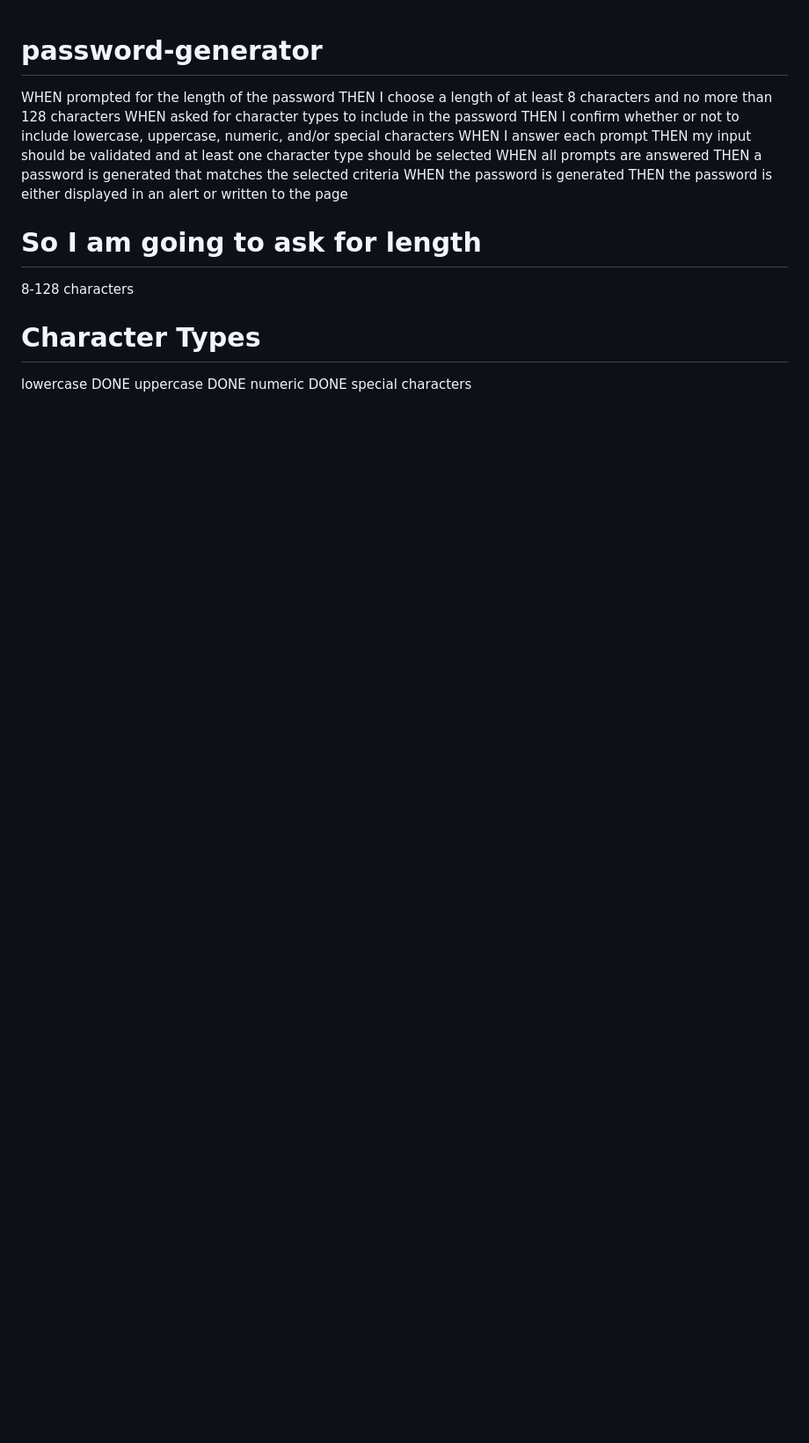
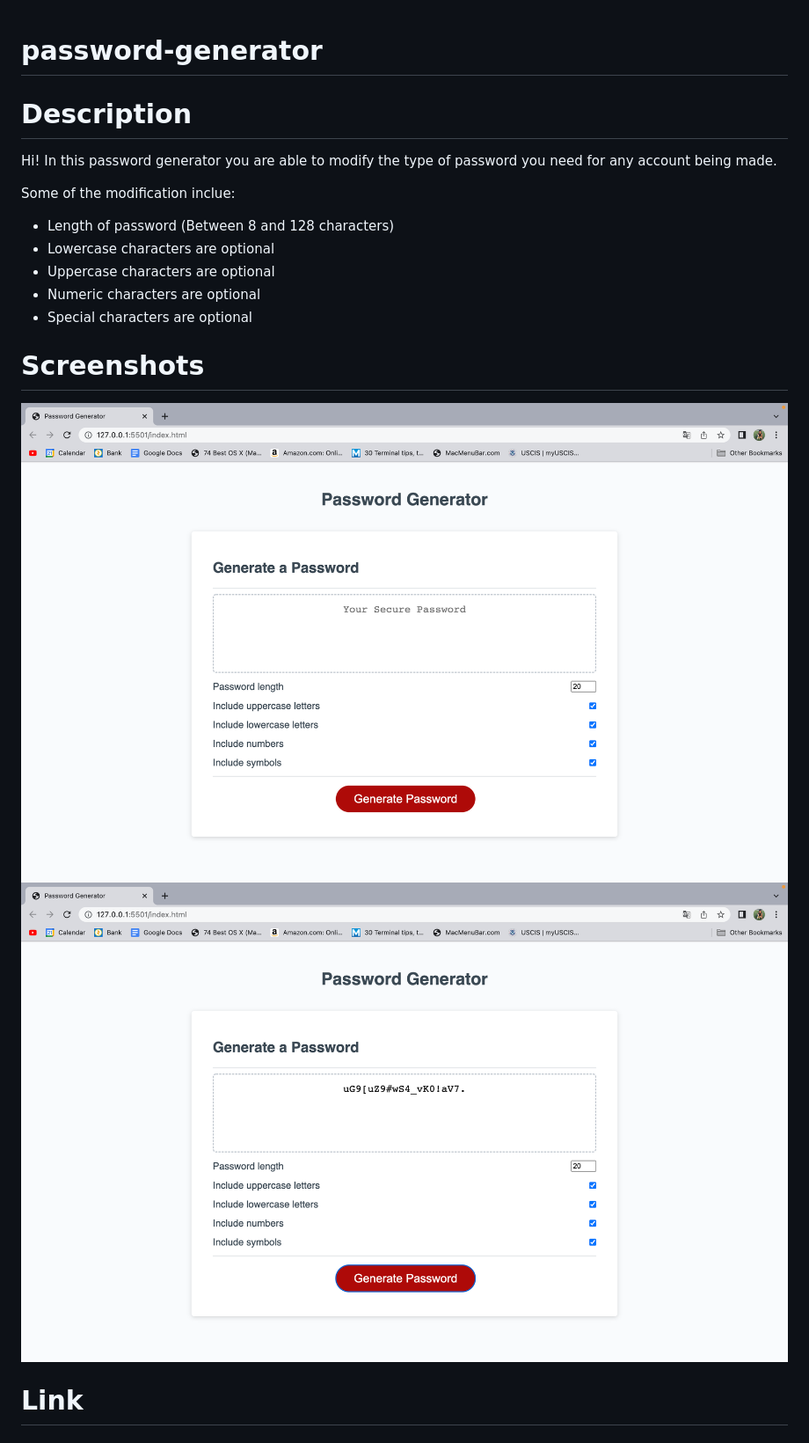
Before and after one commit to valopezs/password-generator, a Markdown page: README.md, the part around the change. Shown: that part at 88% size. GitHub-like rendering; pictures changed too: images/Screen Shot 2022-07-12 at 10.11.12 PM.png (added), images/Screen Shot 2022-07-12 at 10.11.32 PM.png (added); blank space fills up the shorter version.

```diff
--- a/README.md
+++ b/README.md
@@ -1,20 +1,19 @@
 # password-generator
 
-WHEN prompted for the length of the password
-THEN I choose a length of at least 8 characters and no more than 128 characters
-WHEN asked for character types to include in the password
-THEN I confirm whether or not to include lowercase, uppercase, numeric, and/or special characters
-WHEN I answer each prompt
-THEN my input should be validated and at least one character type should be selected
-WHEN all prompts are answered
-THEN a password is generated that matches the selected criteria
-WHEN the password is generated
-THEN the password is either displayed in an alert or written to the page
+# Description
 
-# So I am going to ask for length
-8-128 characters
-# Character Types
-lowercase DONE
-uppercase DONE
-numeric DONE
-special characters
+Hi! In this password generator you are able to modify the type of password you need for any account being made.
+
+Some of the modification inclue:
+- Length of password (Between 8 and 128 characters)
+- Lowercase characters are optional
+- Uppercase characters are optional
+- Numeric characters are optional
+- Special characters are optional
+
+# Screenshots
+
+![Alt text](/images/Screen%20Shot%202022-07-12%20at%2010.11.12%20PM.png)
+![Alt text](/images/Screen%20Shot%202022-07-12%20at%2010.11.32%20PM.png)
+
+# Link
```
Also changed, not shown: 1 other file.
